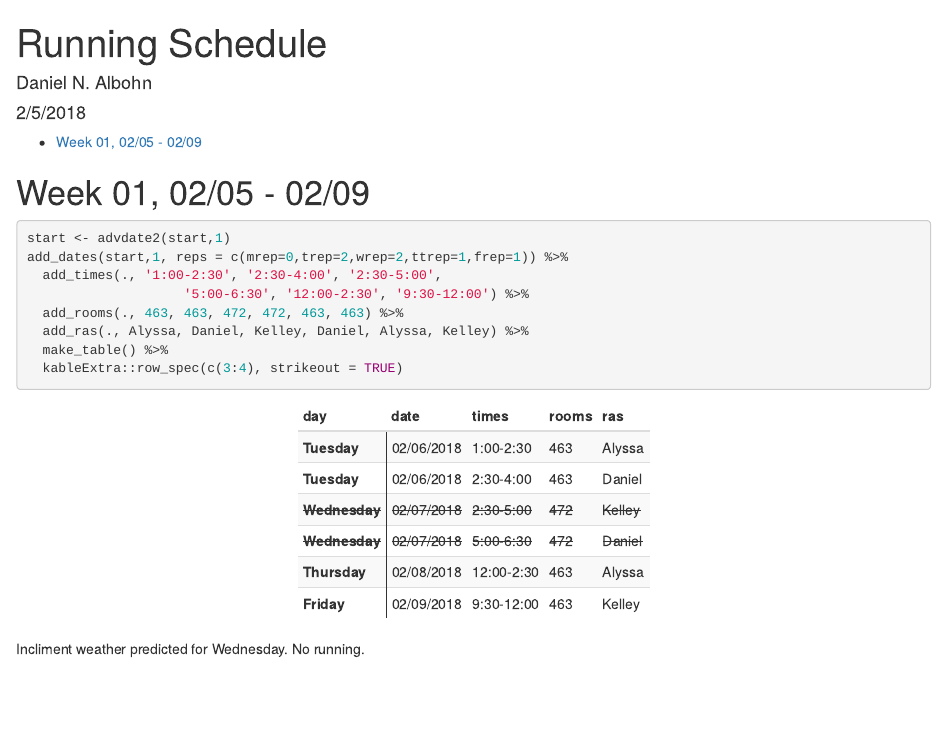
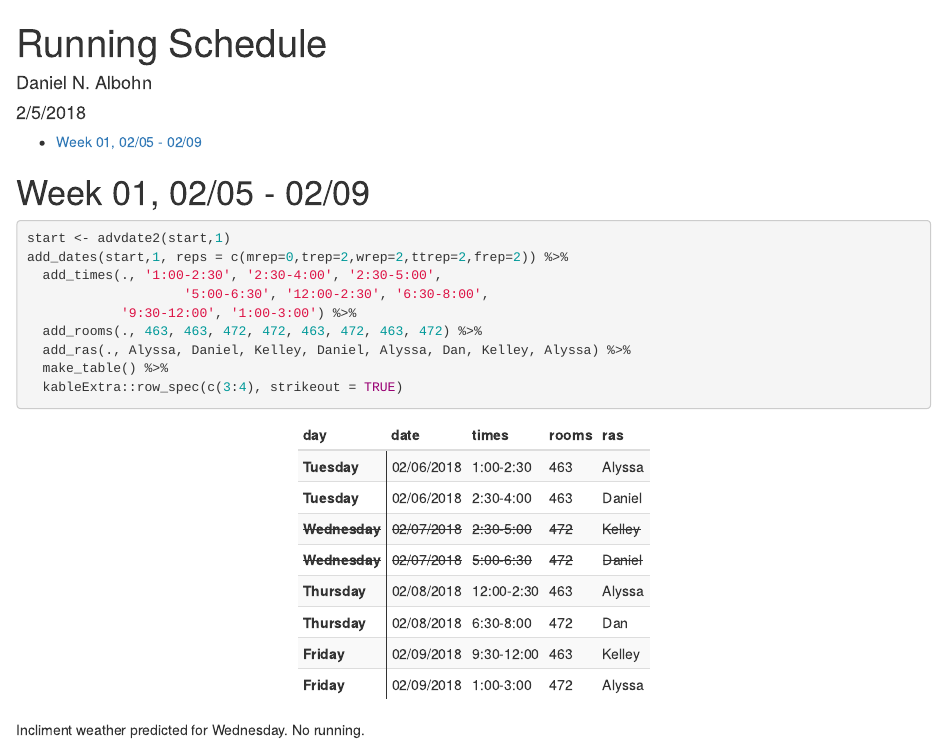
Before and after one commit to d-bohn/svip_lab, an R Markdown document (running_schedule.Rmd): the page in a window 1100 px wide, from its top. Rendered offline with R 4.5, knitr and Pandoc, with nearby package versions.

Commit message:
Schedule update
Added friday Thursday and Friday slots

````diff
--- a/running_schedule.Rmd
+++ b/running_schedule.Rmd
@@ -117,11 +117,12 @@ make_table <- function(df){
 
 ```{r}
 start <- advdate2(start,1)
-add_dates(start,1, reps = c(mrep=0,trep=2,wrep=2,ttrep=1,frep=1)) %>%
+add_dates(start,1, reps = c(mrep=0,trep=2,wrep=2,ttrep=2,frep=2)) %>%
   add_times(., '1:00-2:30', '2:30-4:00', '2:30-5:00',
-                    '5:00-6:30', '12:00-2:30', '9:30-12:00') %>%
-  add_rooms(., 463, 463, 472, 472, 463, 463) %>%
-  add_ras(., Alyssa, Daniel, Kelley, Daniel, Alyssa, Kelley) %>%
+                    '5:00-6:30', '12:00-2:30', '6:30-8:00',
+            '9:30-12:00', '1:00-3:00') %>%
+  add_rooms(., 463, 463, 472, 472, 463, 472, 463, 472) %>%
+  add_ras(., Alyssa, Daniel, Kelley, Daniel, Alyssa, Dan, Kelley, Alyssa) %>%
   make_table() %>%
   kableExtra::row_spec(c(3:4), strikeout = TRUE)
 ```
````
